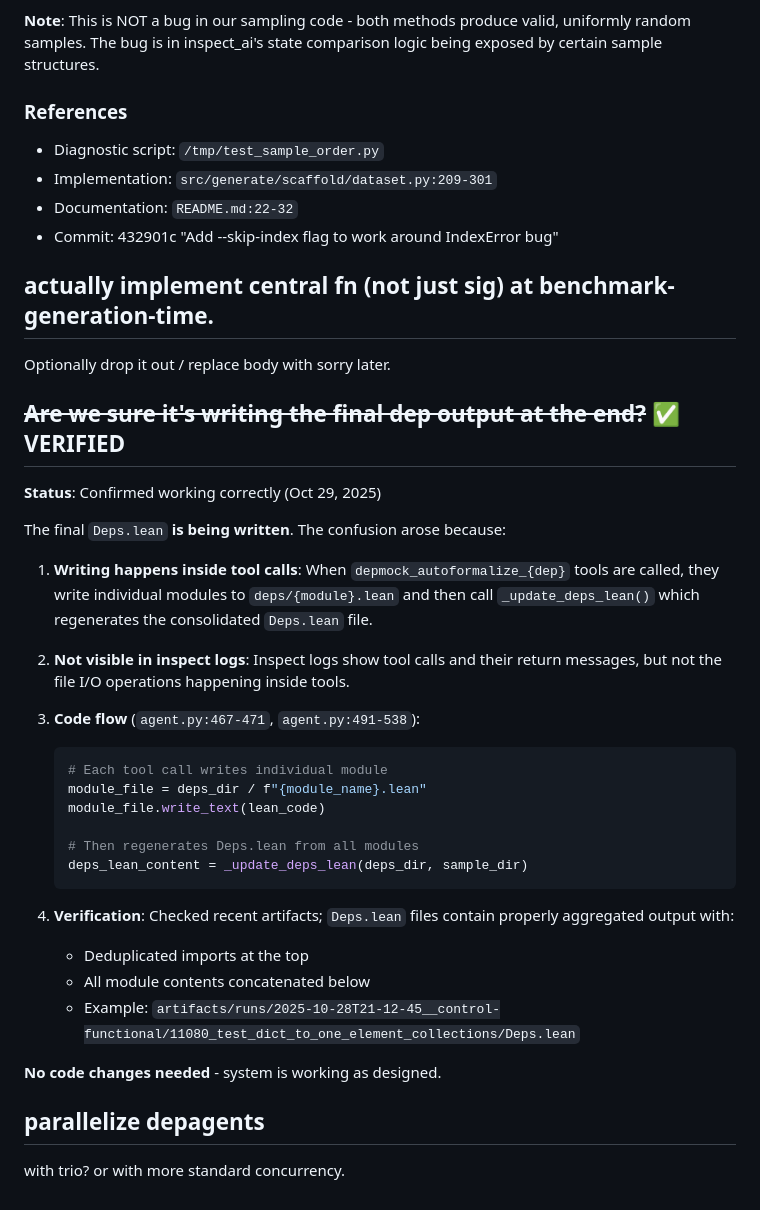
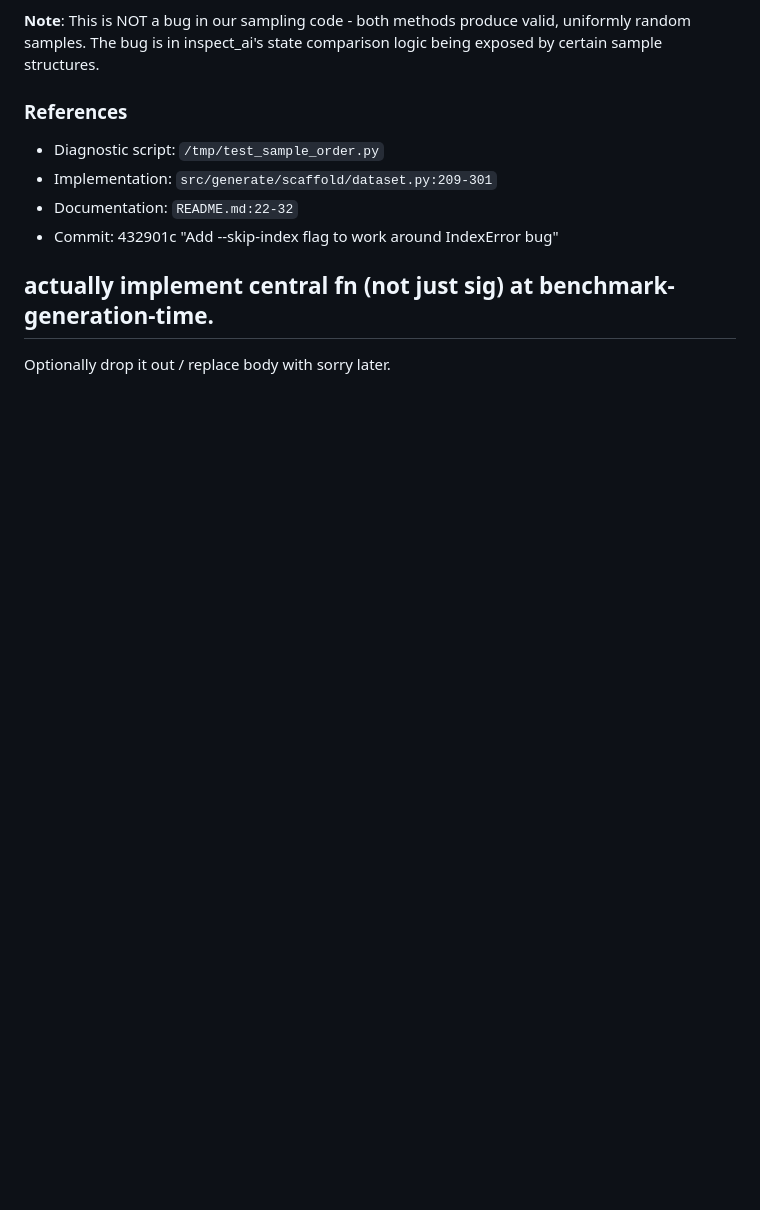
Before and after one commit to GaloisInc/fvspec, a Markdown page: benchmark/ideas/TODO.md, the part around the change. GitHub-like rendering; blank space fills up the shorter version.

Commit message:
clear out excess in TODO.md

````diff
--- a/benchmark/ideas/TODO.md
+++ b/benchmark/ideas/TODO.md
@@ -82,34 +82,3 @@ uv run fvspec compare-variants --skip-index
 ## actually implement central fn (not just sig) at benchmark-generation-time.
 
 Optionally drop it out / replace body with sorry later.
-
-## ~~Are we sure it's writing the final dep output at the end?~~ ✅ VERIFIED
-
-**Status**: Confirmed working correctly (Oct 29, 2025)
-
-The final `Deps.lean` **is being written**. The confusion arose because:
-
-1. **Writing happens inside tool calls**: When `depmock_autoformalize_{dep}` tools are called, they write individual modules to `deps/{module}.lean` and then call `_update_deps_lean()` which regenerates the consolidated `Deps.lean` file.
-
-2. **Not visible in inspect logs**: Inspect logs show tool calls and their return messages, but not the file I/O operations happening inside tools.
-
-3. **Code flow** (`agent.py:467-471`, `agent.py:491-538`):
-   ```python
-   # Each tool call writes individual module
-   module_file = deps_dir / f"{module_name}.lean"
-   module_file.write_text(lean_code)
-
-   # Then regenerates Deps.lean from all modules
-   deps_lean_content = _update_deps_lean(deps_dir, sample_dir)
-   ```
-
-4. **Verification**: Checked recent artifacts; `Deps.lean` files contain properly aggregated output with:
-   - Deduplicated imports at the top
-   - All module contents concatenated below
-   - Example: `artifacts/runs/2025-10-28T21-12-45__control-functional/11080_test_dict_to_one_element_collections/Deps.lean`
-
-**No code changes needed** - system is working as designed.
-
-## parallelize depagents
-
-with trio? or with more standard concurrency.
````
